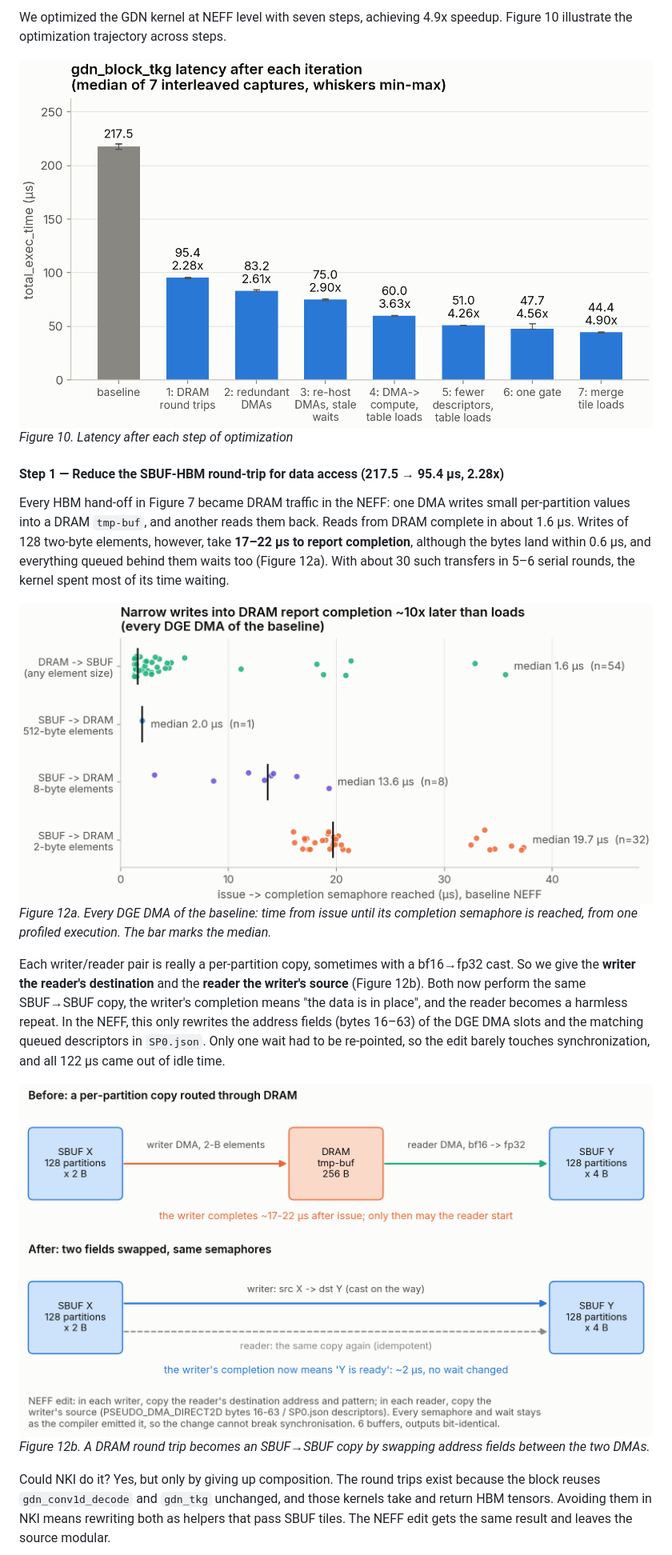
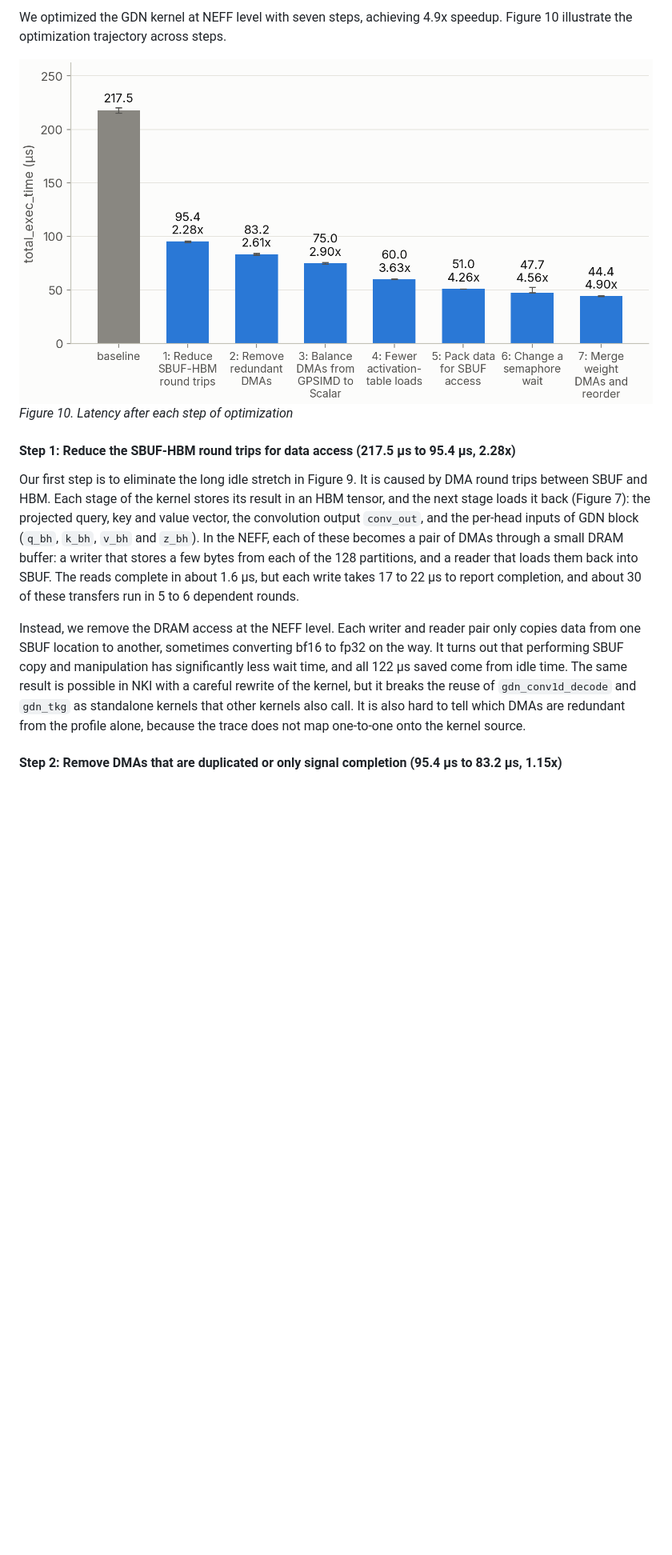
Before and after one commit to OswaldHe/neuron-neff-doc, a Markdown page: BLOG.md, the part around one of its changes. Shown at 80% size. GitHub-like rendering; pictures changed too: figs/fig10_gdn_waterfall.png; blank space fills up the shorter version.

```diff
--- a/BLOG.md
+++ b/BLOG.md
@@ -302,17 +302,17 @@ We optimized the GDN kernel at NEFF level with seven steps, achieving 4.9x speed
 <!-- ![Figure 11: timeline before and after](figs/fig11_gdn_timeline.png)
 *Figure 11. One profiled execution before and after, on the same time axis. Orange = DMA issue, yellow = table loads, green = DMA data in flight.* -->
 
-#### Step 1 — Reduce the SBUF-HBM round-trip for data access (217.5 → 95.4 µs, 2.28x)
+#### Step 1: Reduce the SBUF-HBM round trips for data access (217.5 µs to 95.4 µs, 2.28x)
 
-Every HBM hand-off in Figure 7 became DRAM traffic in the NEFF: one DMA writes small per-partition values into a DRAM `tmp-buf`, and another reads them back. Reads from DRAM complete in about 1.6 µs. Writes of 128 two-byte elements, however, take **17–22 µs to report completion**, although the bytes land within 0.6 µs, and everything queued behind them waits too (Figure 12a). With about 30 such transfers in 5–6 serial rounds, the kernel spent most of its time waiting.
+<!-- ![Figure 12a: DMA completion latency by direction and element size](figs/fig12a_dma_latency.png)
+*Figure 12a. Every DGE DMA of the baseline: time from issue until its completion semaphore is reached, from one profiled execution. The bar marks the median.* -->
 
-![Figure 12a: DMA completion latency by direction and element size](figs/fig12a_dma_latency.png)
-*Figure 12a. Every DGE DMA of the baseline: time from issue until its completion semaphore is reached, from one profiled execution. The bar marks the median.*
+Our first step is to eliminate the long idle stretch in Figure 9. It is caused by DMA round trips between SBUF and HBM. Each stage of the kernel stores its result in an HBM tensor, and the next stage loads it back (Figure 7): the projected query, key and value vector, the convolution output `conv_out`, and the per-head inputs of GDN block (`q_bh`, `k_bh`, `v_bh` and `z_bh`). In the NEFF, each of these becomes a pair of DMAs through a small DRAM buffer: a writer that stores a few bytes from each of the 128 partitions, and a reader that loads them back into SBUF. The reads complete in about 1.6 µs, but each write takes 17 to 22 µs to report completion, and about 30 of these transfers run in 5 to 6 dependent rounds.
 
-Each writer/reader pair is really a per-partition copy, sometimes with a bf16→fp32 cast. So we give the **writer the reader's destination** and the **reader the writer's source** (Figure 12b). Both now perform the same SBUF→SBUF copy, the writer's completion means "the data is in place", and the reader becomes a harmless repeat. In the NEFF, this only rewrites the address fields (bytes 16–63) of the DGE DMA slots and the matching queued descriptors in `SP0.json`. Only one wait had to be re-pointed, so the edit barely touches synchronization, and all 122 µs came out of idle time.
+Instead, we remove the DRAM access at the NEFF level. Each writer and reader pair only copies data from one SBUF location to another, sometimes converting bf16 to fp32 on the way. It turns out that performing SBUF copy and manipulation has significantly less wait time, and all 122 µs saved come from idle time. The same result is possible in NKI with a careful rewrite of the kernel, but it breaks the reuse of `gdn_conv1d_decode` and `gdn_tkg` as standalone kernels that other kernels also call. It is also hard to tell which DMAs are redundant from the profile alone, because the trace does not map one-to-one onto the kernel source.
 
-![Figure 12b: the writer/reader swap](figs/fig12b_step1_roundtrip.png)
-*Figure 12b. A DRAM round trip becomes an SBUF→SBUF copy by swapping address fields between the two DMAs.*
+<!-- ![Figure 12b: the writer/reader swap](figs/fig12b_step1_roundtrip.png)
+*Figure 12b. A DRAM round trip becomes an SBUF→SBUF copy by swapping address fields between the two DMAs.* -->
 
-Could NKI do it? Yes, but only by giving up composition. The round trips exist because the block reuses `gdn_conv1d_decode` and `gdn_tkg` unchanged, and those kernels take and return HBM tensors. Avoiding them in NKI means rewriting both as helpers that pass SBUF tiles. The NEFF edit gets the same result and leaves the source modular.
+#### Step 2: Remove DMAs that are duplicated or only signal completion (95.4 µs to 83.2 µs, 1.15x)
 
```
Also changed, not shown: other parts of BLOG.md (+23 -33 lines), figs/fig15_step4_tables.png, figs/fig16_step5_pack.png, 2 other files.
